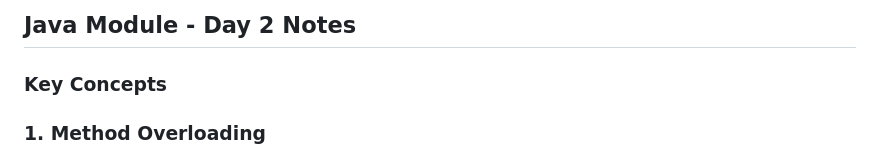
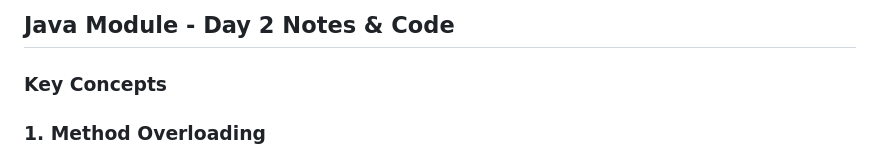
Before and after one commit to StudentsOnly/Notes, a Markdown page: 02-Java/02-Java-Day02/02-Java-Day02.md, the part around the change. GitHub-like rendering.

```diff
--- a/02-Java/02-Java-Day02/02-Java-Day02.md
+++ b/02-Java/02-Java-Day02/02-Java-Day02.md
@@ -1,4 +1,4 @@
-## Java Module - Day 2 Notes
+## Java Module - Day 2 Notes & Code
 
 ### Key Concepts
 
```
